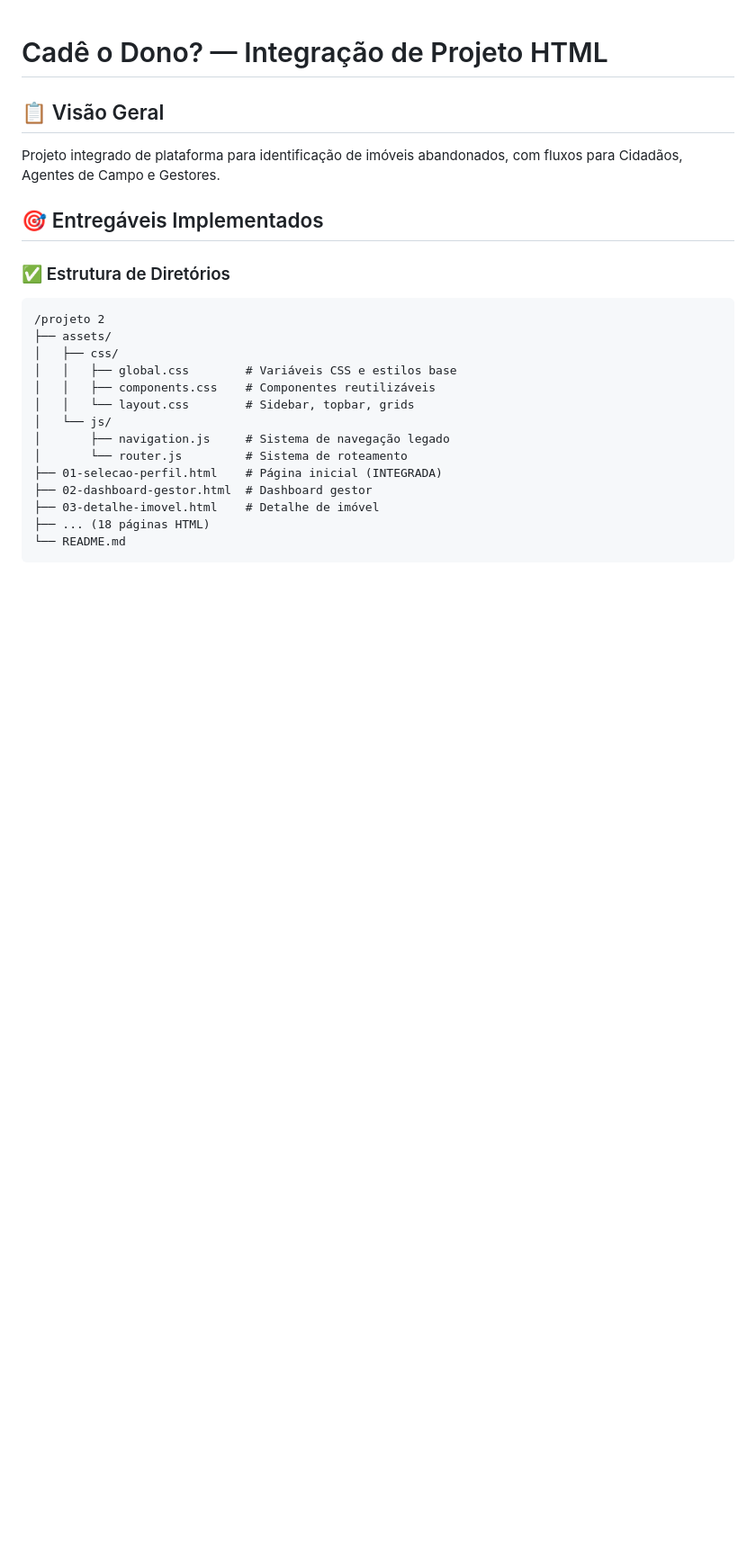
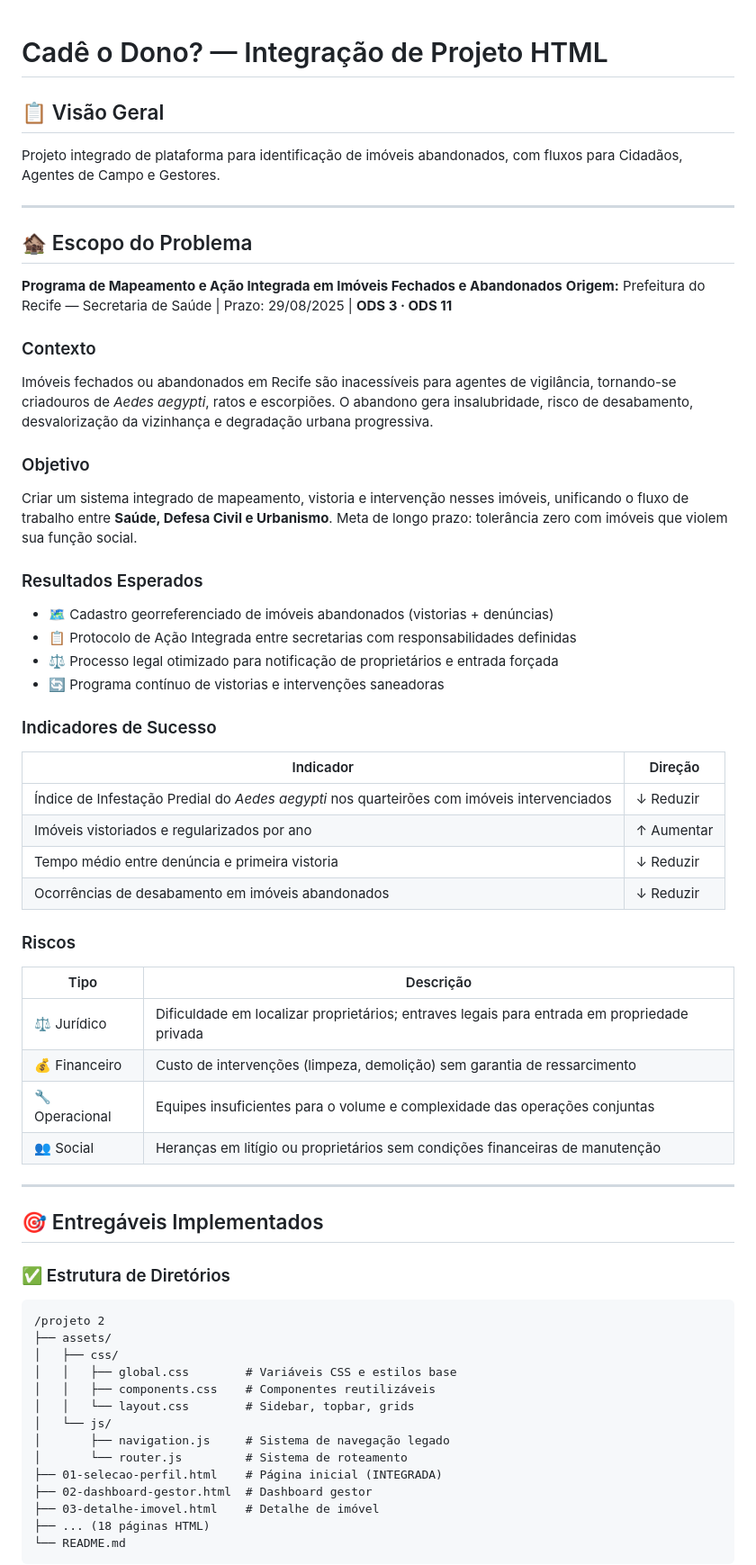
Before and after one commit to Fililpe/cade-o-dono, a Markdown page: README.md, the part around the change. Shown at 90% size. Rendered like a GitHub page; blank space fills up the shorter version.

Commit message:
Expand README with problem scope and objectives
Added detailed problem scope, objectives, expected results, success indicators, and risks related to abandoned properties in Recife.

```diff
--- a/README.md
+++ b/README.md
@@ -3,6 +3,43 @@
 ## 📋 Visão Geral
 
 Projeto integrado de plataforma para identificação de imóveis abandonados, com fluxos para Cidadãos, Agentes de Campo e Gestores.
+
+---
+
+## 🏚️ Escopo do Problema
+
+**Programa de Mapeamento e Ação Integrada em Imóveis Fechados e Abandonados**
+**Origem:** Prefeitura do Recife — Secretaria de Saúde | Prazo: 29/08/2025 | **ODS 3 · ODS 11**
+
+### Contexto
+Imóveis fechados ou abandonados em Recife são inacessíveis para agentes de vigilância, tornando-se criadouros de *Aedes aegypti*, ratos e escorpiões. O abandono gera insalubridade, risco de desabamento, desvalorização da vizinhança e degradação urbana progressiva.
+
+### Objetivo
+Criar um sistema integrado de mapeamento, vistoria e intervenção nesses imóveis, unificando o fluxo de trabalho entre **Saúde, Defesa Civil e Urbanismo**. Meta de longo prazo: tolerância zero com imóveis que violem sua função social.
+
+### Resultados Esperados
+- 🗺️ Cadastro georreferenciado de imóveis abandonados (vistorias + denúncias)
+- 📋 Protocolo de Ação Integrada entre secretarias com responsabilidades definidas
+- ⚖️ Processo legal otimizado para notificação de proprietários e entrada forçada
+- 🔄 Programa contínuo de vistorias e intervenções saneadoras
+
+### Indicadores de Sucesso
+| Indicador | Direção |
+|-----------|---------|
+| Índice de Infestação Predial do *Aedes aegypti* nos quarteirões com imóveis intervenciados | ↓ Reduzir |
+| Imóveis vistoriados e regularizados por ano | ↑ Aumentar |
+| Tempo médio entre denúncia e primeira vistoria | ↓ Reduzir |
+| Ocorrências de desabamento em imóveis abandonados | ↓ Reduzir |
+
+### Riscos
+| Tipo | Descrição |
+|------|-----------|
+| ⚖️ Jurídico | Dificuldade em localizar proprietários; entraves legais para entrada em propriedade privada |
+| 💰 Financeiro | Custo de intervenções (limpeza, demolição) sem garantia de ressarcimento |
+| 🔧 Operacional | Equipes insuficientes para o volume e complexidade das operações conjuntas |
+| 👥 Social | Heranças em litígio ou proprietários sem condições financeiras de manutenção |
+
+---
 
 ## 🎯 Entregáveis Implementados
 
```
